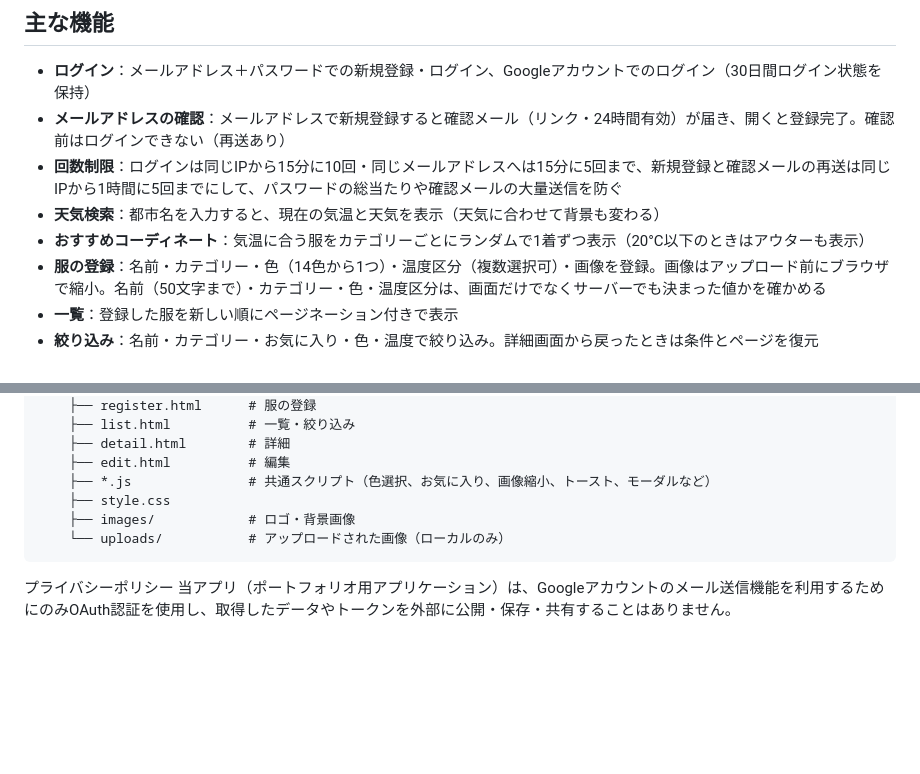
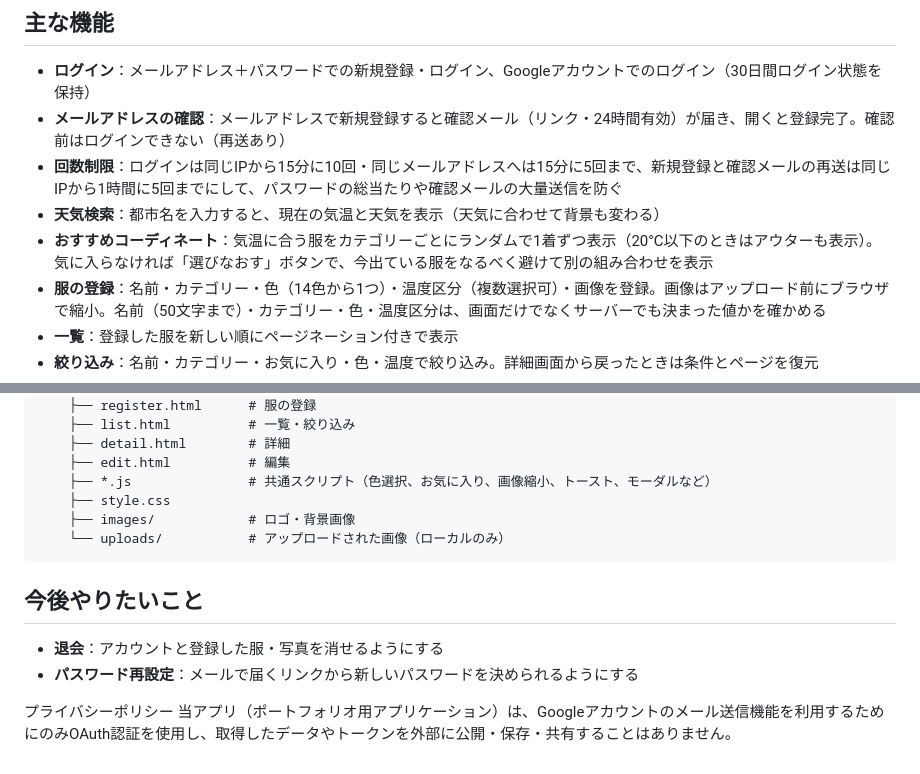
Before and after one commit to Namatya-25/wear-cast, a Markdown page: README.md, 2 parts joined by grey strips. Rendered like a GitHub page; blank space fills up the shorter version.

Commit message:
READMEに「今後やりたいこと」（退会・パスワード再設定）を追加し、おすすめコーディネートの説明に「選びなおす」ボタンを書き足す
Co-Authored-By: Claude Opus 5.5 <noreply@anthropic.com>

````diff
--- a/README.md
+++ b/README.md
@@ -15,7 +15,7 @@
 - **メールアドレスの確認**：メールアドレスで新規登録すると確認メール（リンク・24時間有効）が届き、開くと登録完了。確認前はログインできない（再送あり）
 - **回数制限**：ログインは同じIPから15分に10回・同じメールアドレスへは15分に5回まで、新規登録と確認メールの再送は同じIPから1時間に5回までにして、パスワードの総当たりや確認メールの大量送信を防ぐ
 - **天気検索**：都市名を入力すると、現在の気温と天気を表示（天気に合わせて背景も変わる）
-- **おすすめコーディネート**：気温に合う服をカテゴリーごとにランダムで1着ずつ表示（20°C以下のときはアウターも表示）
+- **おすすめコーディネート**：気温に合う服をカテゴリーごとにランダムで1着ずつ表示（20°C以下のときはアウターも表示）。気に入らなければ「選びなおす」ボタンで、今出ている服をなるべく避けて別の組み合わせを表示
 - **服の登録**：名前・カテゴリー・色（14色から1つ）・温度区分（複数選択可）・画像を登録。画像はアップロード前にブラウザで縮小。名前（50文字まで）・カテゴリー・色・温度区分は、画面だけでなくサーバーでも決まった値かを確かめる
 - **一覧**：登録した服を新しい順にページネーション付きで表示
 - **絞り込み**：名前・カテゴリー・お気に入り・色・温度で絞り込み。詳細画面から戻ったときは条件とページを復元
@@ -167,5 +167,10 @@ wear-cast/
     └── uploads/           # アップロードされた画像（ローカルのみ）
 ```
 
+## 今後やりたいこと
+
+- **退会**：アカウントと登録した服・写真を消せるようにする
+- **パスワード再設定**：メールで届くリンクから新しいパスワードを決められるようにする
+
 プライバシーポリシー
 当アプリ（ポートフォリオ用アプリケーション）は、Googleアカウントのメール送信機能を利用するためにのみOAuth認証を使用し、取得したデータやトークンを外部に公開・保存・共有することはありません。
````
